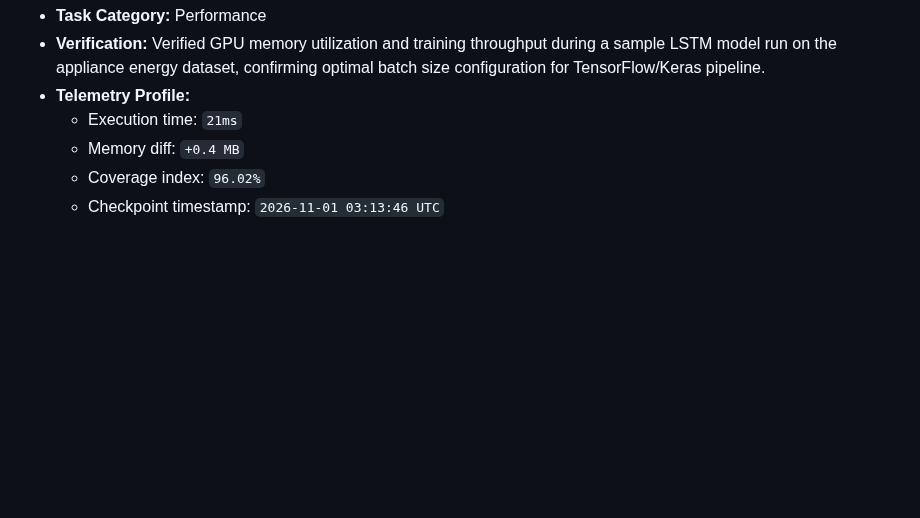
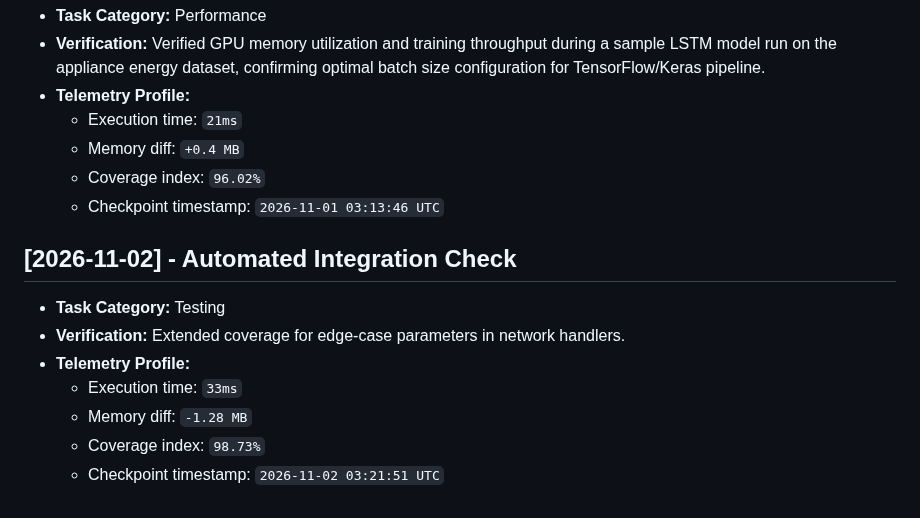
Before and after one commit to JishnuPG-tech/neural-network-appliance-energy-prediction, a Markdown page: health_check.md, the part around the change. Rendered like a GitHub page; blank space fills up the shorter version.

Commit message:
test: add test coverage for boundary parameters

```diff
--- a/health_check.md
+++ b/health_check.md
@@ -310,3 +310,13 @@ This file tracking automated project check-ins and performance verification tele
   - Memory diff: `+0.4 MB`
   - Coverage index: `96.02%`
   - Checkpoint timestamp: `2026-11-01 03:13:46 UTC`
+
+
+## [2026-11-02] - Automated Integration Check
+- **Task Category:** Testing
+- **Verification:** Extended coverage for edge-case parameters in network handlers.
+- **Telemetry Profile:**
+  - Execution time: `33ms`
+  - Memory diff: `-1.28 MB`
+  - Coverage index: `98.73%`
+  - Checkpoint timestamp: `2026-11-02 03:21:51 UTC`
```
